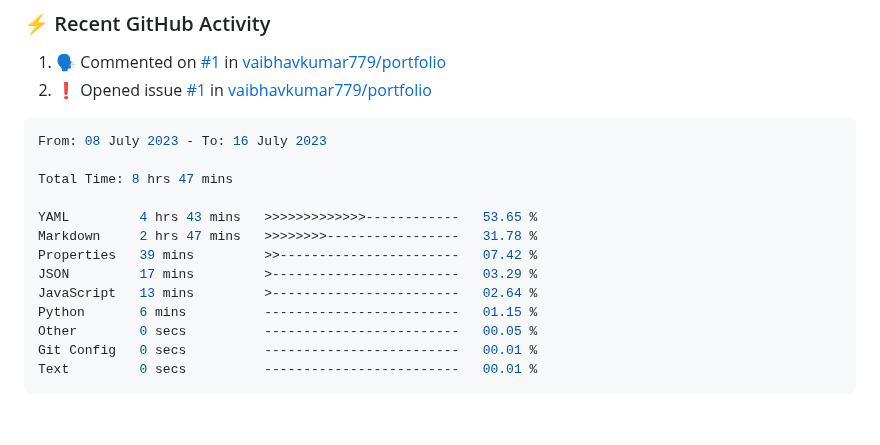
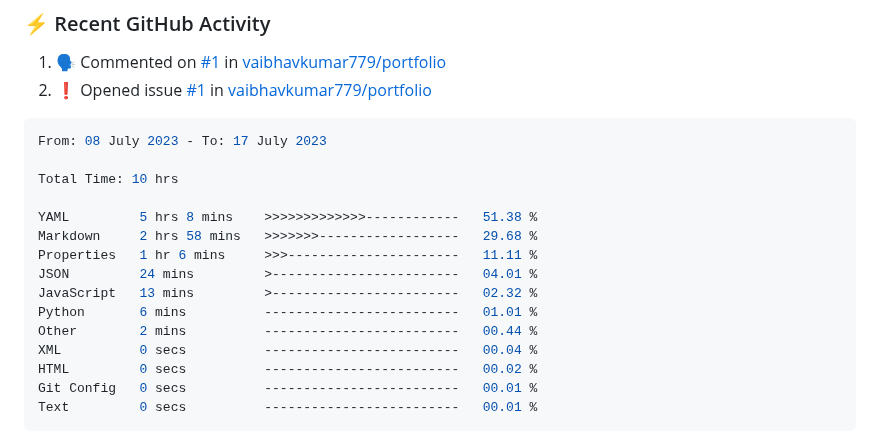
Before and after one commit to vaibhavkumar779/vaibhavkumar779, a Markdown page: README.md, the part around the change. Rendered like a GitHub page; blank space fills up the shorter version.

Commit message:
Updated waka-readme graph with new metrics

````diff
--- a/README.md
+++ b/README.md
@@ -37,17 +37,19 @@
 <!--START_SECTION:waka-->
 
 ```python
-From: 08 July 2023 - To: 16 July 2023
+From: 08 July 2023 - To: 17 July 2023
 
-Total Time: 8 hrs 47 mins
+Total Time: 10 hrs
 
-YAML         4 hrs 43 mins   >>>>>>>>>>>>>------------   53.65 %
-Markdown     2 hrs 47 mins   >>>>>>>>-----------------   31.78 %
-Properties   39 mins         >>-----------------------   07.42 %
-JSON         17 mins         >------------------------   03.29 %
-JavaScript   13 mins         >------------------------   02.64 %
-Python       6 mins          -------------------------   01.15 %
-Other        0 secs          -------------------------   00.05 %
+YAML         5 hrs 8 mins    >>>>>>>>>>>>>------------   51.38 %
+Markdown     2 hrs 58 mins   >>>>>>>------------------   29.68 %
+Properties   1 hr 6 mins     >>>----------------------   11.11 %
+JSON         24 mins         >------------------------   04.01 %
+JavaScript   13 mins         >------------------------   02.32 %
+Python       6 mins          -------------------------   01.01 %
+Other        2 mins          -------------------------   00.44 %
+XML          0 secs          -------------------------   00.04 %
+HTML         0 secs          -------------------------   00.02 %
 Git Config   0 secs          -------------------------   00.01 %
 Text         0 secs          -------------------------   00.01 %
 ```
````
